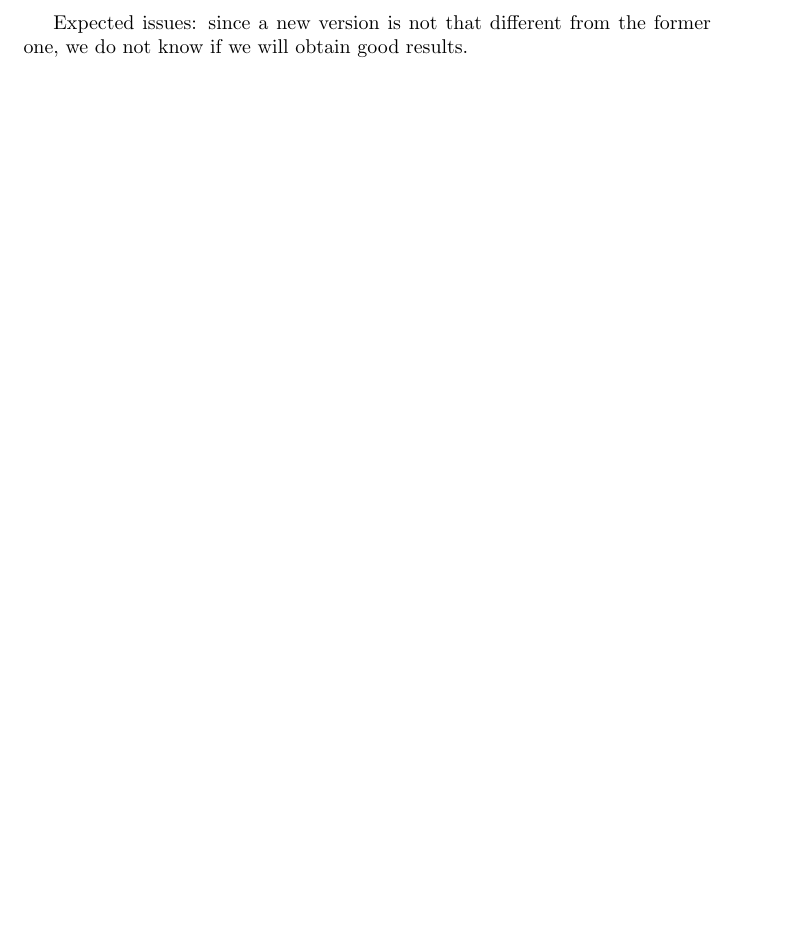
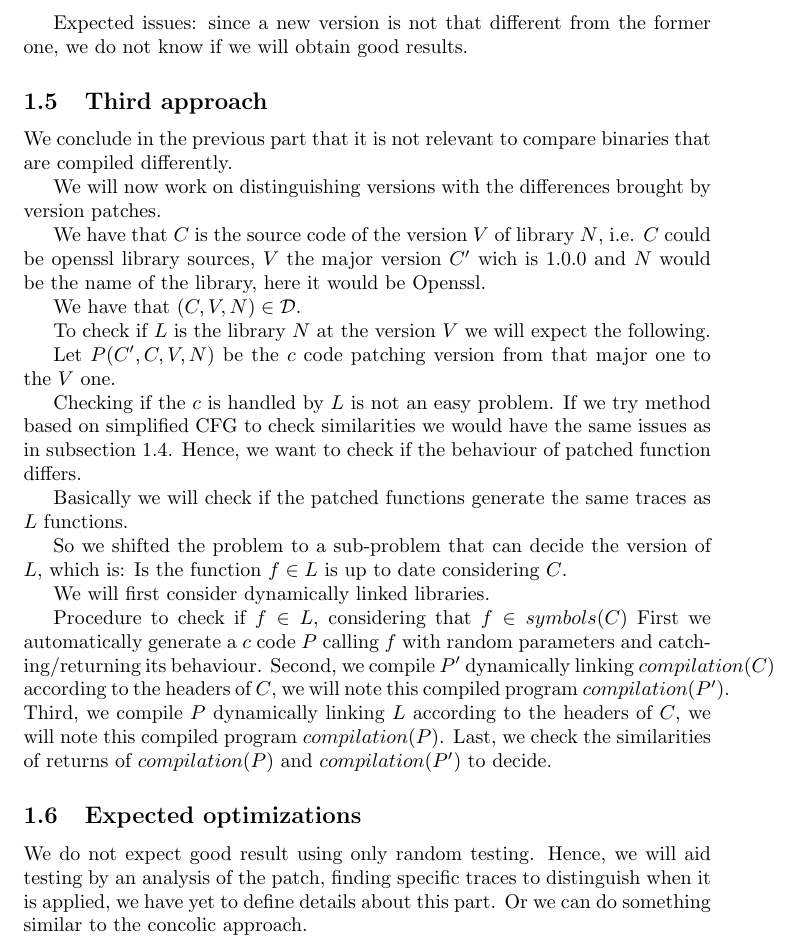
Before and after one commit to Alu89/redoc-qb, a LaTeX document (report/report.tex): part of page 2 of 2, cut so that both start at the same text, the shorter picture padded with empty space. Compiled offline with pdfLaTeX.

Commit message:
add some ideas to the report

```diff
--- a/report/report.tex
+++ b/report/report.tex
@@ -4,6 +4,7 @@
 
 \newcommand{\symb}{{symbols}}
 \newcommand{\signature}{{sign}}
+\newcommand{\comp}{{compilation}}
 
 \begin{document}
 
@@ -65,4 +66,59 @@
     Expected issues: since a new version is not that different from the former
     one, we do not know if we will obtain good results.
 
+    \subsection{Third approach}
+    We conclude in the previous part that it is not relevant to compare
+    binaries that are compiled differently.
+
+    We will now work on distinguishing versions with the differences brought
+    by version patches.
+
+    % In the following we consider the same notations as in subsection~\ref{naive-notations}.
+
+    We have that $C$ is the source code of the version $V$ of library $N$,
+    i.e. $C$ could be openssl library sources, $V$ the major version $C'$ wich
+    is $1.0.0$ and
+    $N$ would be the name of the library, here it would be Openssl.
+
+    We have that $(C,V,N) \in \mathcal{D}$.
+
+    To check if $L$ is the library $N$ at the version $V$ we will expect the
+    following.
+
+    Let $P(C',C,V,N)$ be the $c$ code patching version from that major one to
+    the $V$ one.
+
+    Checking if the $c$ is handled by $L$ is not an easy problem. If we try
+    method based on simplified CFG to check similarities we would have the
+    same issues as in subsection~\ref{approach-sign}. Hence, we want to check
+    if the behaviour of patched function differs.
+
+    Basically we will check if the patched functions generate the same traces
+    as $L$ functions.
+
+    %TODO : comparer les signatures des fonctions pour discriminer des
+    %librairies
+
+    So we shifted the problem to a sub-problem that can decide the version of
+    $L$, which is: Is the function $f \in L$ is up to date considering $C$.
+
+    We will first consider dynamically linked libraries.
+
+    Procedure to check if $f \in L$, considering that $f \in \symb(C)$
+    First we automatically generate a $c$ code $P$ calling $f$ with random
+    parameters and catching/returning its behaviour.
+    Second, we compile $P'$ dynamically linking $\comp(C)$ according to the
+    headers of $C$, we will note this compiled program $\comp(P')$.
+    Third, we compile $P$ dynamically linking $L$ according to the headers of
+    $C$, we will note this compiled program $\comp(P)$.
+    Last, we check the similarities of returns of $\comp(P)$ and $\comp(P')$
+    to decide.
+
+    \subsection{Expected optimizations}
+    We do not expect good result using only random testing. Hence, we will aid
+    testing by an analysis of the patch, finding specific traces to
+    distinguish when it is applied, we have yet to define details about this
+    part.
+    Or we can do something similar to the concolic approach.
+
 \end{document}
```
Also changed, not shown: report/report.tex (4 more changed lines).
